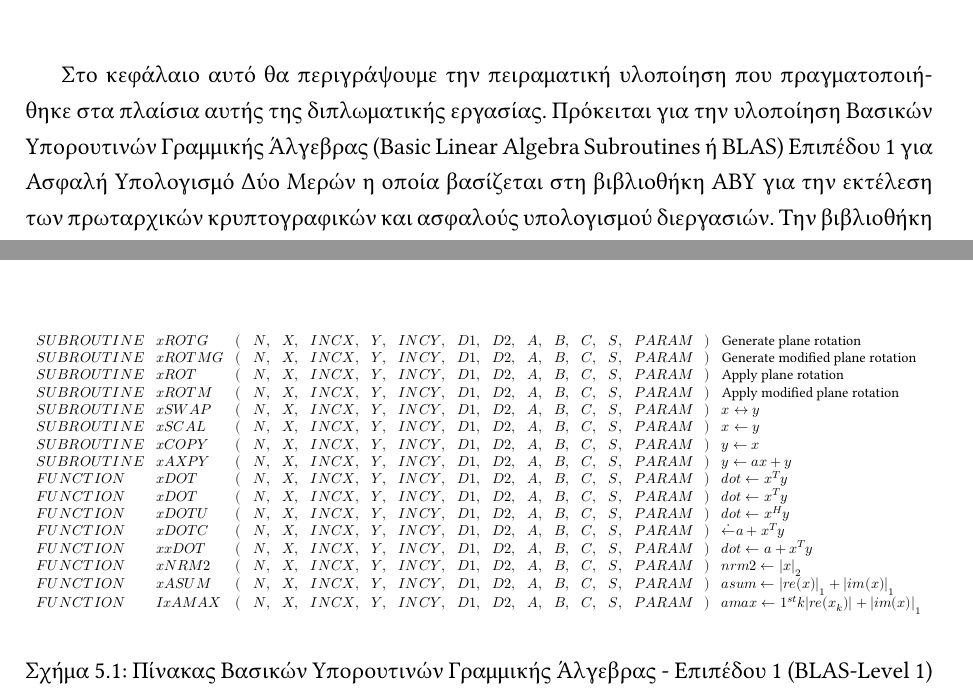
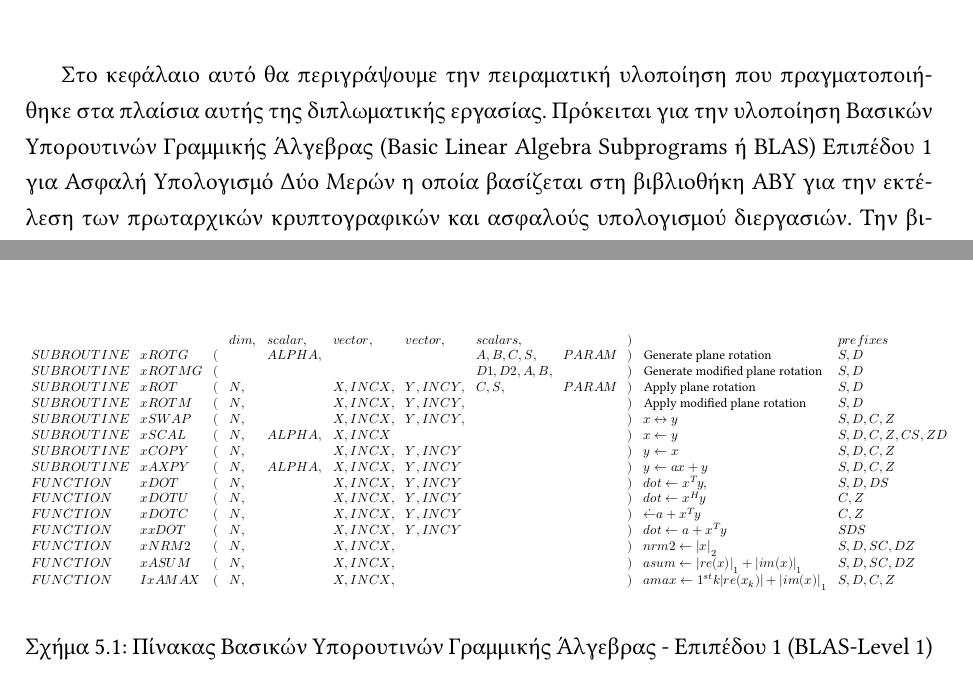
Before and after one commit to tur11ng/master-thesis, a LaTeX thesis (main.tex, which reads 01_body/implementation.tex): two parts of pages 82 and 84 of 131, joined at a grey line, cut so that both start at the same text. The pictures show the PDF file out/main.pdf that the author committed with the source.

Commit message:
Mix some minor issues.

```diff
--- a/01_body/implementation.tex
+++ b/01_body/implementation.tex
@@ -1,26 +1,22 @@
 \chapter{Υλοποίηση}
 \label{chapter:implementation}
 
-Στο κεφάλαιο αυτό θα περιγράψουμε την πειραματική υλοποίηση που πραγματοποιήθηκε στα πλαίσια αυτής της διπλωματικής εργασίας. Πρόκειται για την υλοποίηση Βασικών Υπορουτινών Γραμμικής Άλγεβρας (Basic Linear Algebra Subroutines ή BLAS) Επιπέδου 1 για Ασφαλή Υπολογισμό Δύο Μερών η οποία βασίζεται στη βιβλιοθήκη ABY για την εκτέλεση των πρωταρχικών κρυπτογραφικών και ασφαλούς υπολογισμού διεργασιών. Την βιβλιοθήκη που υλοποιήσαμε ονομάζουμε MPC-BLAS, ωστόσο ένα ίσως καταλληλότερο όνομα θα ήταν το 2PCBLAS. Πρωτού περάσουμε στην ανάλυση της MPC-BLAS βιβλιοθήκης, πρέπει πρώτα να αναλύσουμε ένα λιγότερο κρυπτογραφικό κομμάτι αυτής της εργασίας, τις απλές BLAS βιβλιοθήκες.
+Στο κεφάλαιο αυτό θα περιγράψουμε την πειραματική υλοποίηση που πραγματοποιήθηκε στα πλαίσια αυτής της διπλωματικής εργασίας. Πρόκειται για την υλοποίηση Βασικών Υπορουτινών Γραμμικής Άλγεβρας (Basic Linear Algebra Subprograms ή BLAS) Επιπέδου 1 για Ασφαλή Υπολογισμό Δύο Μερών η οποία βασίζεται στη βιβλιοθήκη ABY για την εκτέλεση των πρωταρχικών κρυπτογραφικών και ασφαλούς υπολογισμού διεργασιών. Την βιβλιοθήκη που υλοποιήσαμε ονομάζουμε MPC-BLAS, ωστόσο ένα ίσως καταλληλότερο όνομα θα ήταν το 2PCBLAS. Πρωτού περάσουμε στην ανάλυση της MPC-BLAS βιβλιοθήκης, πρέπει πρώτα να αναλύσουμε ένα λιγότερο κρυπτογραφικό κομμάτι αυτής της εργασίας, τις απλές BLAS βιβλιοθήκες.
 
 
 \section{Η διεπαφή BLAS}
 
 Η Γραμμική Άλγεβρα αποτελεί πλέον θεμελιώδες μαθηματικό εργαλείο των θετικών επιστήμων, για αυτό και αποτελεί βασικό μάθημα των πρώτων ετών των προπτυχιακών σπουδών σε σχεδόν όλες τις σχολές θετικών επιστημών. Εξετάζοντας μόνο την επιστήμη της πληροφορικής, τη βλέπουμε σε πάρα κλάδους της, όπως τη Μηχανική Μάθηση (π.χ. SVM), στην Ψηφιακή Επεξεργασία Σημάτων (π.χ. FFT), στην Αριθμητική Ανάλυση, στην Κρυπτογραφία (π.χ. Κρυπτογραφία Πλεγμάτων), στα Γραφικά Υπολογιστών (π.χ. Ray Tracers) καθώς και σε πολλούς ακόμα.
-Η μαζικότητα αυτή, της χρήσης της γραμμικής άλγεβρας, δημιούργησε από τα πρώτα χρόνια των γλωσσών προγραμματισμού την επιτακτική ανάγκη για την εκτέλεση γρήγορων πράξεων γραμμικής άλγεβρας. Έτσι, από τα χρόνια της γλώσσας Fortran, εγκαθιδρύθηκε από το BLAS Technical Forum ένα πρότυπο \cite{blackford2002updated}, μια διεπαφή συναρτήσεων, την οποία μπορούν να χρησιμοποιούν τα προγράμματα Fortran. Το πρότυπο αυτό πήρε το όνομα \textbf{BLAS (Basic Linear Algebra Subroutines ή BLAS)}. Ο σκοπός της διεπαφής αυτής είναι η υλοποίηση να μπορεί να είναι διαφορετική
+Η μαζικότητα αυτή, της χρήσης της γραμμικής άλγεβρας, δημιούργησε από τα πρώτα χρόνια των γλωσσών προγραμματισμού την επιτακτική ανάγκη για την εκτέλεση γρήγορων πράξεων γραμμικής άλγεβρας. Έτσι, από τα χρόνια της γλώσσας Fortran, εγκαθιδρύθηκε από το BLAS Technical Forum ένα πρότυπο \cite{blackford2002updated}, μια διεπαφή συναρτήσεων, την οποία μπορούν να χρησιμοποιούν τα προγράμματα Fortran. Το πρότυπο αυτό πήρε το όνομα \textbf{BLAS (Basic Linear Algebra Subprograms ή BLAS)}. Ο σκοπός της διεπαφής αυτής είναι η υλοποίηση να μπορεί να είναι διαφορετική
 από πλατφόρμα σε πλατφόρμα, ώστε να εκμεταλλεύεται τις ιδιομορφίες του υλικού της κάθε πλατφόρμας. Κρατώντας τη διεπαφή σταθερή δε χρειάζεται να αλλάξει ένα πρόγραμμα που τη χρησιμοποιεί. Το μόνο που χρειάζεται, είναι να ξανά μεταγλωττιστεί το πρόγραμμα για τη συγκεκριμένη πλατφόρμα και να συνδεθεί (linked) με τη νέα BLAS υλοποίηση. Μάλιστα στην περίπτωση που η BLAS υλοποίηση υποστηρίζει δυναμική σύνδεση (dynamic linking) μπορεί να μην είναι απαραίτητο να ξαναμεταγλωττιστεί το πρόγραμμα για τη συγκεκριμένη πλατφόρμα. Με την έλευση της γλώσσας C, δημιουργήθηκε αντίστοιχη διεπαφή για τη C αντίστοιχη με αυτή της Fortran. Έχει επικρατήσει να καλούμε τη διεπαφή για τη Fortran ως BLAS ενώ για τη C ως CBLAS.
 
 Γενικότερα, η ύπαρξη τέτοιου είδους διεπαφής δίνει τη δυνατότητα σε κατασκευαστές υλικού, για παράδειγμα επεξεργαστών ή καρτών γραφικών, να δημιουργήσουν BLAS υλοποιήσεις που να εκμεταλλεύονται τα χαρακτηριστικά του κάθε υλικού τους. Έτσι, σήμερα υπάρχουν στη βιβλιογραφία πάρα πολλές υλοποιήσεις της διεπαφής BLAS, ανοιχτού ή κλειστού κώδικα, από ποικίλους συγγραφείς, μεταξύ των οποίων και οι μεγαλύτεροι κατασκευαστές υλικού επεξεργαστών, ακόμα και καρτών γραφικών.
 
 Η διεπαφή BLAS, χωρίζεται σε τρία επίπεδα. Το δεύτερο επίπεδο περιέχει πράξεις μόνο μεταξύ διανυσμάτων ή γενικότερα πράξεις επάνω σε διανύσματα, όπως για παράδειγμα η εύρεση της θέσης του στοιχείου με τη μεγαλύτερη απόλυτη τιμή (πράξη IxAMAX). Το δεύτερο επίπεδο περιέχει μόνο πράξεις μεταξύ πινάκων και διανυσμάτων ενώ το τρίτο επίπεδο περιέχει μόνο πράξεις μεταξύ πινάκων. Στα πλαίσια της εργασίας αυτής θα αναφερθούμε μόνο στις πράξεις του πρώτου επιπέδου οι οποίες φαίνονται συνοπτικά και με αφαιρετικό τρόπο στο Σχήμα \ref{code:blas-level-1}. Ολόκληρη η διεπαφή BLAS βρίσκεται στον παρακάτω \href{https://netlib.org/lapack/explore-html/de/da0/cblas_8h_source.html}{σύνδεσμο}. Οι ονομασίες που χρησιμοποιούνται για τις συναρτήσεις και τις υπορουτίνες είναι στη μορφή xDOT. Το x είναι ένας χαρακτήρας μπαλαντέρ που παίρνει τιμές S, D, C, Z ανάλογα με το αν αναφερόμαστε σε πραγματικούς αριθμούς, μονής ή διπλή ακρίβειας, ή σε μιγαδικούς αριθμούς, μονής ή διπλής ακρίβειας, αντίστοιχα. Για παράδειγμα, η αντίστοιχη διεπαφή CBLAS, για τη συνάρτηση xDOT, φαίνεται στο Σχήμα \ref{code:cblas-level-1}. Στο παράδειγμα του Σχήματος \ref{code:blas-level-1}, ως συναρτήσεις (functions) θεωρούνται αυτές που επιστρέφουν την έξοδο τους ως την επιστρεφόμενη τιμή. Ωστόσο, δεν είναι εμφανές με ποιον τρόπο γίνεται η επιστροφή των εξόδων των υπορουτινών. Αυτή γίνεται με κλήση (call by reference) και επιστροφή μέσω αναφοράς (return by reference). Έτσι, για παράδειγμα η υπορουτίνα xAXPY τοποθετεί την καινούργια τιμή του Y στην διεύθυνση που βρίσκεται η παλιά του τιμή. Οι παράμετροι INCx που βρίσκονται σε όλες τις συναρτήσεις που παίρνουν ως όρισμα ένα διάνυσμα καθορίζουν το βήμα που θα διαβαστούν οι τιμές του διανύσματος. Αν θέλουμε να χρησιμοποιήσουμε ολόκληρο το διάνυσμα X μπορούμε να χρησιμοποιήσουμε INCX=1 ενώ αν θέλουμε να διαβάσουμε μόνο τις τιμές που βρίσκονται στις άρτιες θέσεις του μπορούμε να χρησιμοποιήσουμε την τιμή INCX=2. Τέλος, η τιμή N είναι ο αριθμός των τιμών που θα διαβαστούν από το κάθε διάνυσμα.
 
-\begin{figure}
+\begin{figure}[h]
     \centering
-\[
-\scalemath{0.6}{
-\begin{array}{lllllllllllllllll}
+    \[
+        \scalemath{0.55}{
+            \begin{array}{llllllllllllllllll}
 %  & &  & dim & scalar & vector \\
-SUBROUTINE & xROTG  & ( & N, & X, & INCX, & Y, & INCY, & D1, & D2, & A, & B, & C, & S, & PARAM & ) & \text{Generate plane rotation}\\
-SUBROUTINE & xROTMG & ( & N, & X, & INCX, & Y, & INCY, & D1, & D2, & A, & B, & C, & S, & PARAM & ) & \text{Generate modified plane rotation}\\
-SUBROUTINE & xROT   & ( & N, & X, & INCX, & Y, & INCY, & D1, & D2, & A, & B, & C, & S, & PARAM & ) & \text{Apply plane rotation}\\
-SUBROUTINE & xROTM  & ( & N, & X, & INCX, & Y, & INCY, & D1, & D2, & A, & B, & C, & S, & PARAM & ) & \text{Apply modified plane rotation}\\
@@ -39,6 +23,22 @@ FUNCTION   & IxAMAX & ( & N, & X, & INCX, & Y, & INCY, & D1, & D2, & A, & B, & C
-\end{array}
-}
-\]
+                &        &   &dim, &scalar, &  vector, &  vector, &            scalars, &       & ) &  & prefixes\\
+                SUBROUTINE & xROTG  & ( &     & ALPHA, &          &          &         A, B, C, S, & PARAM & ) & \text{Generate plane rotation} & S, D\\
+                SUBROUTINE & xROTMG & ( &     &        &          &          & D1, D2, A, B,       &       & ) & \text{Generate modified plane rotation} & S, D\\
+                SUBROUTINE & xROT   & ( &  N, &        & X, INCX, & Y, INCY, &               C, S, & PARAM & ) & \text{Apply plane rotation} & S, D\\
+                SUBROUTINE & xROTM  & ( &  N, &        & X, INCX, & Y, INCY, &                     &       & ) & \text{Apply modified plane rotation} & S, D\\
+                SUBROUTINE & xSWAP  & ( &  N, &        & X, INCX, & Y, INCY, &                     &       & ) & x \leftrightarrow y & S, D, C, Z\\
+                SUBROUTINE & xSCAL  & ( &  N, & ALPHA, & X, INCX  &          &                     &       & ) & x \leftarrow y & S, D, C, Z, CS, ZD\\
+                SUBROUTINE & xCOPY  & ( &  N, &        & X, INCX, & Y, INCY  &                     &       & ) & y \leftarrow x & S, D, C, Z\\
+                SUBROUTINE & xAXPY  & ( &  N, & ALPHA, & X, INCX, & Y, INCY  &                     &       & ) & y \leftarrow ax + y & S, D, C, Z\\
+                FUNCTION   & xDOT   & ( &  N, &        & X, INCX, & Y, INCY  &                     &       & ) & dot \leftarrow x^Ty, & S, D, DS\\
+                FUNCTION   & xDOTU  & ( &  N, &        & X, INCX, & Y, INCY  &                     &       & ) & dot \leftarrow x^Hy & C, Z\\
+                FUNCTION   & xDOTC  & ( &  N, &        & X, INCX, & Y, INCY  &                     &       & ) & \dot \leftarrow a + x^Ty & C, Z\\
+                FUNCTION   & xxDOT  & ( &  N, &        & X, INCX, & Y, INCY  &                     &       & ) &  dot \leftarrow a + x^Ty & SDS\\
+                FUNCTION   & xNRM2  & ( &  N, &        & X, INCX, &          &                     &       & ) & nrm2 \leftarrow \abs{x}_2 & S, D, SC, DZ\\
+                FUNCTION   & xASUM  & ( &  N, &        & X, INCX, &          &                     &       & ) & asum \leftarrow \abs{re(x)}_1 + \abs{im(x)}_1 & S, D, SC, DZ\\
+                FUNCTION   & IxAMAX & ( &  N, &        & X, INCX, &          &                     &       & ) & amax \leftarrow 1^{st}k \abs{re(x_k)} + \abs{im(x)}_1 & S, D, C, Z\\
+            \end{array}
+        }
+    \]
     \caption{Πίνακας Βασικών Υπορουτινών Γραμμικής Άλγεβρας - Επιπέδου 1 (BLAS-Level 1)}
     \label{code:blas-level-1}
 \end{figure}
--- a/main.tex
+++ b/main.tex
@@ -25,6 +25,6 @@ autolang=hyphen
 \newacronym{HE}{HE}{Homomorphic Enryption, Ομομορφική Κρυπτογραφία}
 \newacronym{SHE}{SHE}{Somewhat Homomorphic Encryption, Κάπως Ομομορφική Κρυπτογραφία}
 \newacronym{SSS}{SSS}{Shamir Secret Sharing, Διαμοίραση Μυστικών Shamir}
-\newacronym{BLAS}{BLAS}{Basic Linear Algebra Subroutines, Βασικές Υπορουτίνες Γραμμικής Άλγεβρας}
+\newacronym{BLAS}{BLAS}{Basic Linear Algebra Subprograms, Βασικές Υπορουτίνες Γραμμικής Άλγεβρας}
 \newacronym{RSA}{RSA}{Ronald, Shamir, Ademir, Διάσημο πρωτόκολλο ασυμμετρικής κρυπτογραφίας}
 \newacronym{GMW}{GMW}{Goldreich, Micali, Wigderson, Πρωτόκολλο SMPC}
```
Also changed, not shown: 01_body/smpc.tex (+2 -2 lines), 02_postamble/postamble.tex (+1 -1 lines), presentation/main.tex (+1 -1 lines), out/main.pdf, 01_body/implementation.tex (12 more changed lines), main.tex (2 more changed lines).
